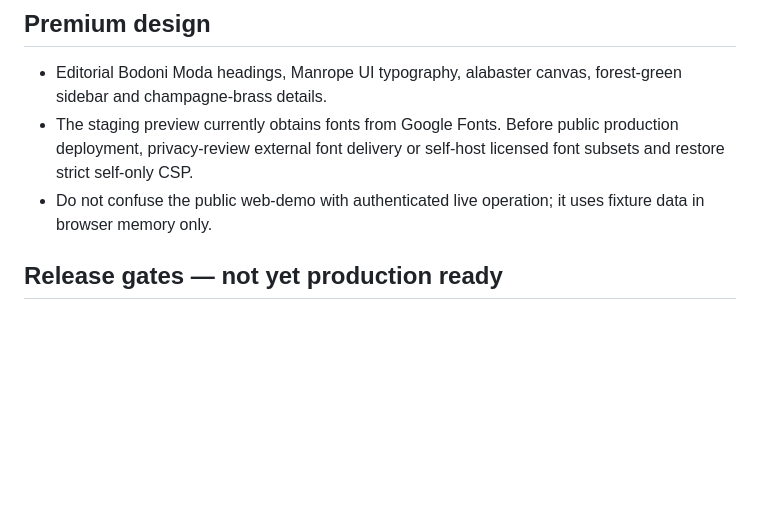
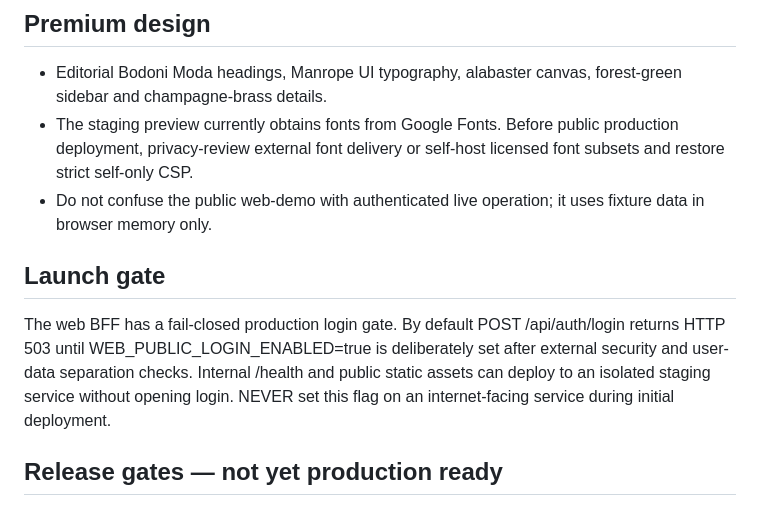
Before and after one commit to rimmasoporte-byte/rimma-website, a Markdown page: webapp/README.md, the part around the change. Rendered like a GitHub page; blank space fills up the shorter version.

Commit message:
Document isolated web staging launch gate

```diff
--- a/webapp/README.md
+++ b/webapp/README.md
@@ -17,6 +17,13 @@ customer database and no new user identity provider.
 - Editorial Bodoni Moda headings, Manrope UI typography, alabaster canvas, forest-green sidebar and champagne-brass details.
 - The staging preview currently obtains fonts from Google Fonts. Before public production deployment, privacy-review external font delivery or self-host licensed font subsets and restore strict self-only CSP.
 - Do not confuse the public web-demo with authenticated live operation; it uses fixture data in browser memory only.
+
+## Launch gate
+The web BFF has a fail-closed production login gate. By default POST /api/auth/login
+returns HTTP 503 until WEB_PUBLIC_LOGIN_ENABLED=true is deliberately set after
+external security and user-data separation checks. Internal /health and public
+static assets can deploy to an isolated staging service without opening login.
+NEVER set this flag on an internet-facing service during initial deployment.
 
 ## Release gates — not yet production ready
 - BFF sessions currently run in an IN-MEMORY single-replica store and vanish
```
